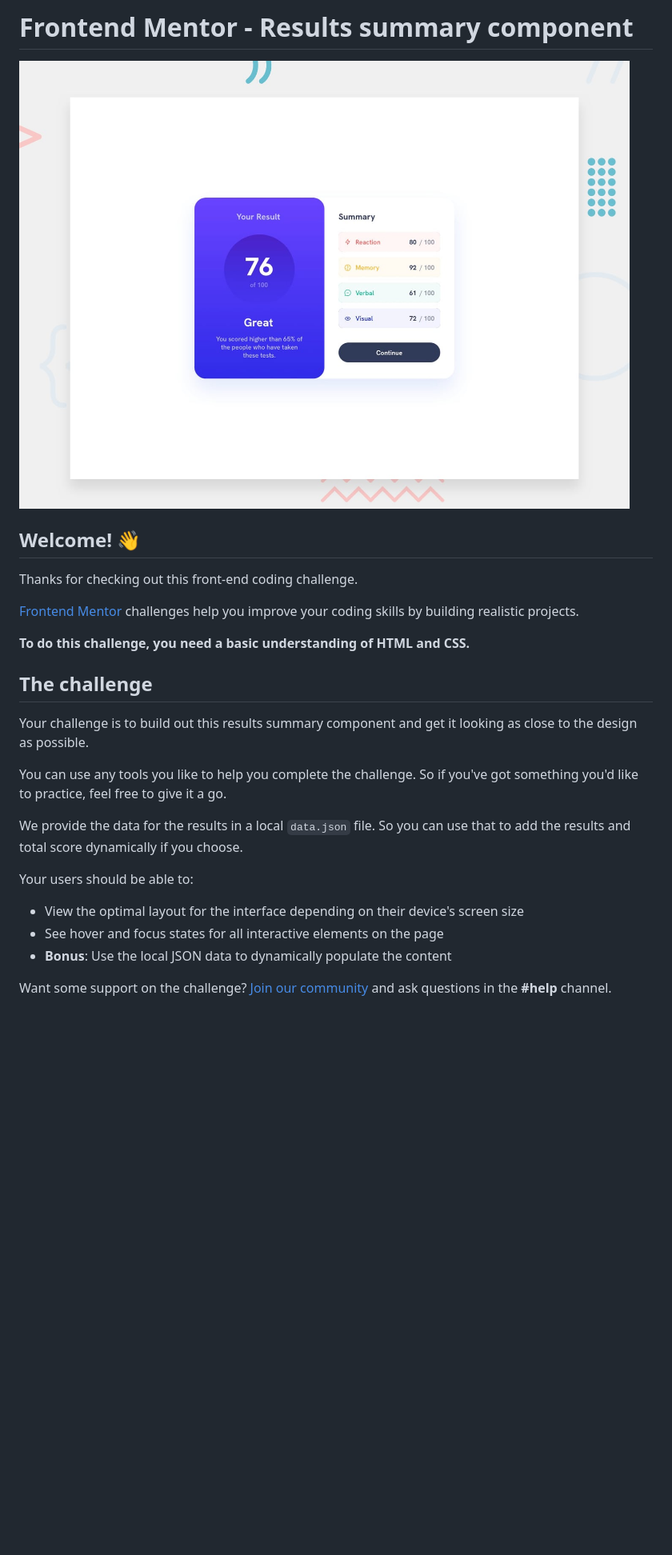
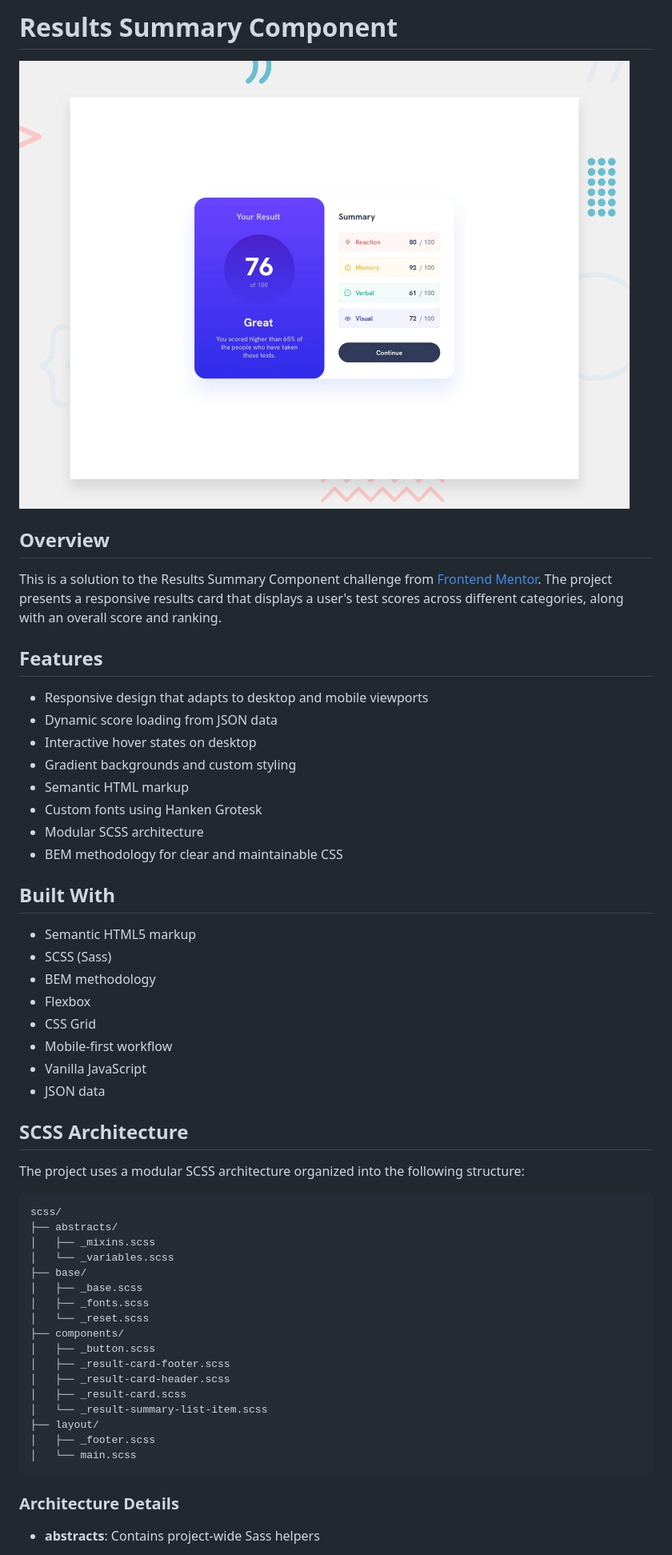
Before and after one commit to KP1976/results-summary-component, a Markdown page: README.md, the part around one of its changes. Shown at 80% size. Drawn GitHub-style; blank space fills up the shorter version.

Commit message:
Add README.md file generated by Claude 3.5 Sonnet.

````diff
--- a/README.md
+++ b/README.md
@@ -1,2 +1,2 @@
-# Frontend Mentor - Results summary component
+# Results Summary Component
 
@@ -4,25 +4,55 @@
 
-## Welcome! 👋
+## Overview
 
-Thanks for checking out this front-end coding challenge.
+This is a solution to the Results Summary Component challenge from [Frontend Mentor](https://www.frontendmentor.io). The project presents a responsive results card that displays a user's test scores across different categories, along with an overall score and ranking.
 
-[Frontend Mentor](https://www.frontendmentor.io) challenges help you improve your coding skills by building realistic projects.
+## Features
 
-**To do this challenge, you need a basic understanding of HTML and CSS.**
+- Responsive design that adapts to desktop and mobile viewports
+- Dynamic score loading from JSON data
+- Interactive hover states on desktop
+- Gradient backgrounds and custom styling
+- Semantic HTML markup
+- Custom fonts using Hanken Grotesk
+- Modular SCSS architecture
+- BEM methodology for clear and maintainable CSS
 
-## The challenge
+## Built With
 
-Your challenge is to build out this results summary component and get it looking as close to the design as possible.
+- Semantic HTML5 markup
+- SCSS (Sass)
+- BEM methodology
+- Flexbox
+- CSS Grid
+- Mobile-first workflow
+- Vanilla JavaScript
+- JSON data
 
-You can use any tools you like to help you complete the challenge. So if you've got something you'd like to practice, feel free to give it a go.
+## SCSS Architecture
 
-We provide the data for the results in a local `data.json` file. So you can use that to add the results and total score dynamically if you choose.
+The project uses a modular SCSS architecture organized into the following structure:
 
-Your users should be able to:
+```
+scss/
+├── abstracts/
+│   ├── _mixins.scss
+│   └── _variables.scss
+├── base/
+│   ├── _base.scss
+│   ├── _fonts.scss
+│   └── _reset.scss
+├── components/
+│   ├── _button.scss
+│   ├── _result-card-footer.scss
+│   ├── _result-card-header.scss
+│   ├── _result-card.scss
+│   └── _result-summary-list-item.scss
+├── layout/
+│   ├── _footer.scss
+│   └── main.scss
+```
 
-- View the optimal layout for the interface depending on their device's screen size
-- See hover and focus states for all interactive elements on the page
-- **Bonus**: Use the local JSON data to dynamically populate the content
+### Architecture Details
 
-Want some support on the challenge? [Join our community](https://www.frontendmentor.io/community) and ask questions in the **#help** channel.
+- **abstracts**: Contains project-wide Sass helpers
 
````
Also changed, not shown: other parts of README.md (+68 -41 lines).
